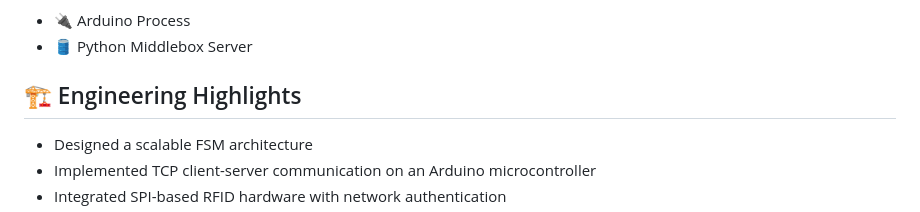
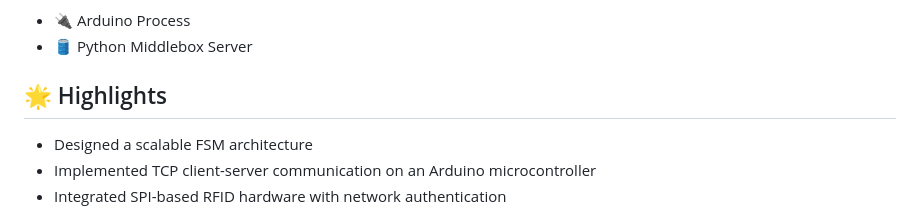
Before and after one commit to Heirioten/Bistro-Locker, a Markdown page: README.md, the part around the change. GitHub-like rendering.

```diff
--- a/README.md
+++ b/README.md
@@ -3,7 +3,7 @@ This was the final project for my Internet of Things course in Fall 2025. The pr
 * 🔌 Arduino Process
 * 🛢 Python Middlebox Server
 
-## 🏗 Engineering Highlights
+## 🌟 Highlights
 
 * Designed a scalable FSM architecture
 * Implemented TCP client-server communication on an Arduino microcontroller
```
